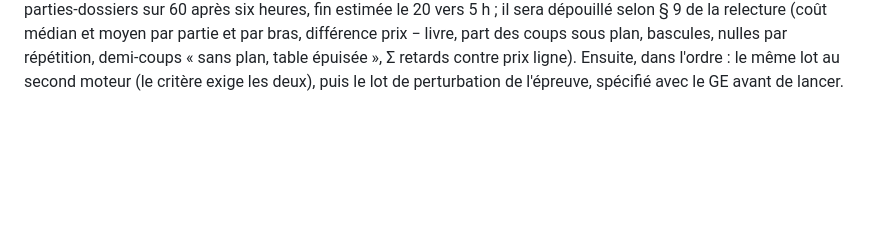
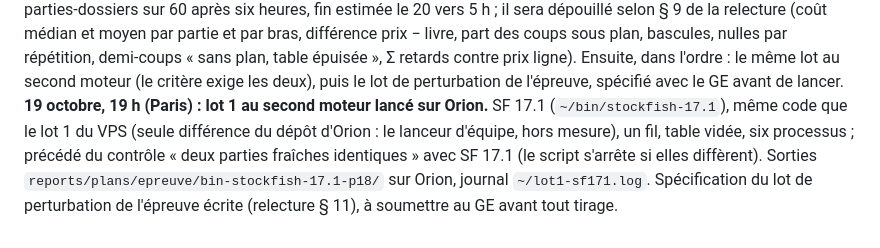
Before and after one commit to secharvet/chessboard-scanner, a Markdown page: docs/JOURNAL-PLANS.md, the part around the change. Rendered like a GitHub page; blank space fills up the shorter version.

```diff
--- a/docs/JOURNAL-PLANS.md
+++ b/docs/JOURNAL-PLANS.md
@@ -1758,3 +1758,8 @@ processus) à 16 parties-dossiers sur 60 après six heures, fin estimée le 20 v
 relecture (coût médian et moyen par partie et par bras, différence prix − livre, part des coups sous plan, bascules, nulles
 par répétition, demi-coups « sans plan, table épuisée », Σ retards contre prix ligne). Ensuite, dans l'ordre : le même lot
 au second moteur (le critère exige les deux), puis le lot de perturbation de l'épreuve, spécifié avec le GE avant de lancer.
+**19 octobre, 19 h (Paris) : lot 1 au second moteur lancé sur Orion.** SF 17.1 (`~/bin/stockfish-17.1`), même code que le lot
+1 du VPS (seule différence du dépôt d'Orion : le lanceur d'équipe, hors mesure), un fil, table vidée, six processus ; précédé
+du contrôle « deux parties fraîches identiques » avec SF 17.1 (le script s'arrête si elles diffèrent). Sorties
+`reports/plans/epreuve/bin-stockfish-17.1-p18/` sur Orion, journal `~/lot1-sf171.log`. Spécification du lot de perturbation
+de l'épreuve écrite (relecture § 11), à soumettre au GE avant tout tirage.
```
Also changed, not shown: docs/plans/RELECTURE-MODULE-2026-10-19.md (+34 -0 lines).
